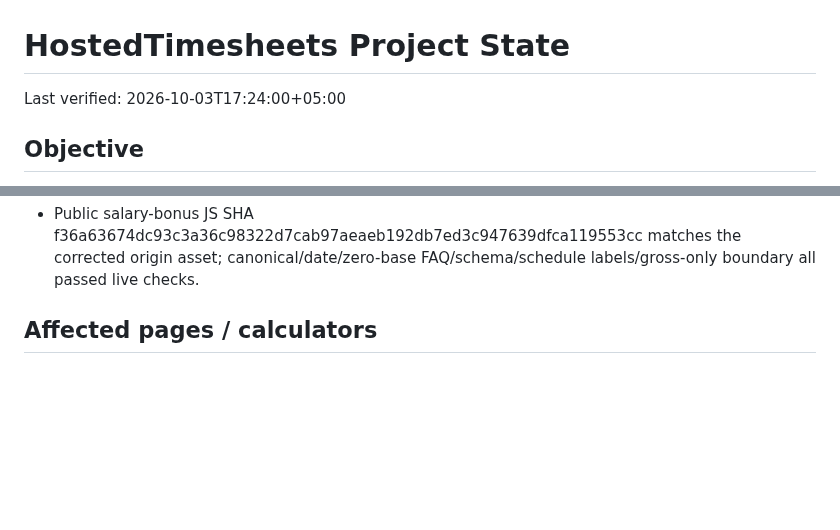
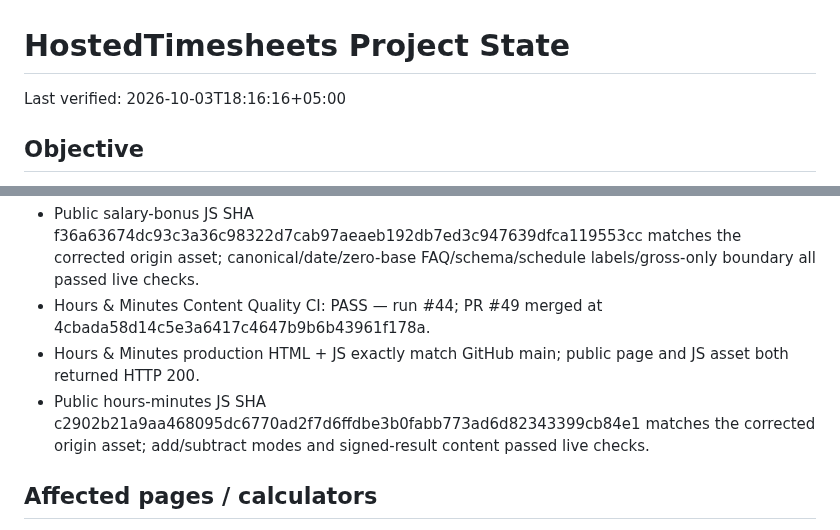
Before and after one commit to GrithX-Solutions/hostedtimesheets.com, a Markdown page: PROJECT_STATE.md, 2 parts joined by grey strips. Drawn GitHub-style; blank space fills up the shorter version.

```diff
--- a/PROJECT_STATE.md
+++ b/PROJECT_STATE.md
@@ -1,6 +1,6 @@
 # HostedTimesheets Project State
 
-Last verified: 2026-10-03T17:24:00+05:00
+Last verified: 2026-10-03T18:16:16+05:00
 
 ## Objective
 
@@ -68,6 +69,9 @@ Manual review, edge-case remediation, CI, merge, controlled HTML+JS production d
 - Salary Bonus Content Quality CI: PASS — run #42; PR #47 merged at 4b17394d84cba000c256f2b1da6abb61c0793eb7.
 - Salary Bonus production HTML + JS exactly match GitHub main; public page and JS asset both returned HTTP 200.
 - Public salary-bonus JS SHA f36a63674dc93c3a36c98322d7cab97aeaeb192db7ed3c947639dfca119553cc matches the corrected origin asset; canonical/date/zero-base FAQ/schema/schedule labels/gross-only boundary all passed live checks.
+- Hours & Minutes Content Quality CI: PASS — run #44; PR #49 merged at 4cbada58d14c5e3a6417c4647b9b6b43961f178a.
+- Hours & Minutes production HTML + JS exactly match GitHub main; public page and JS asset both returned HTTP 200.
+- Public hours-minutes JS SHA c2902b21a9aa468095dc6770ad2f7d6ffdbe3b0fabb773ad6d82343399cb84e1 matches the corrected origin asset; add/subtract modes and signed-result content passed live checks.
 
 ## Affected pages / calculators
 
```
Also changed, not shown: other parts of PROJECT_STATE.md (+7 -6 lines).
